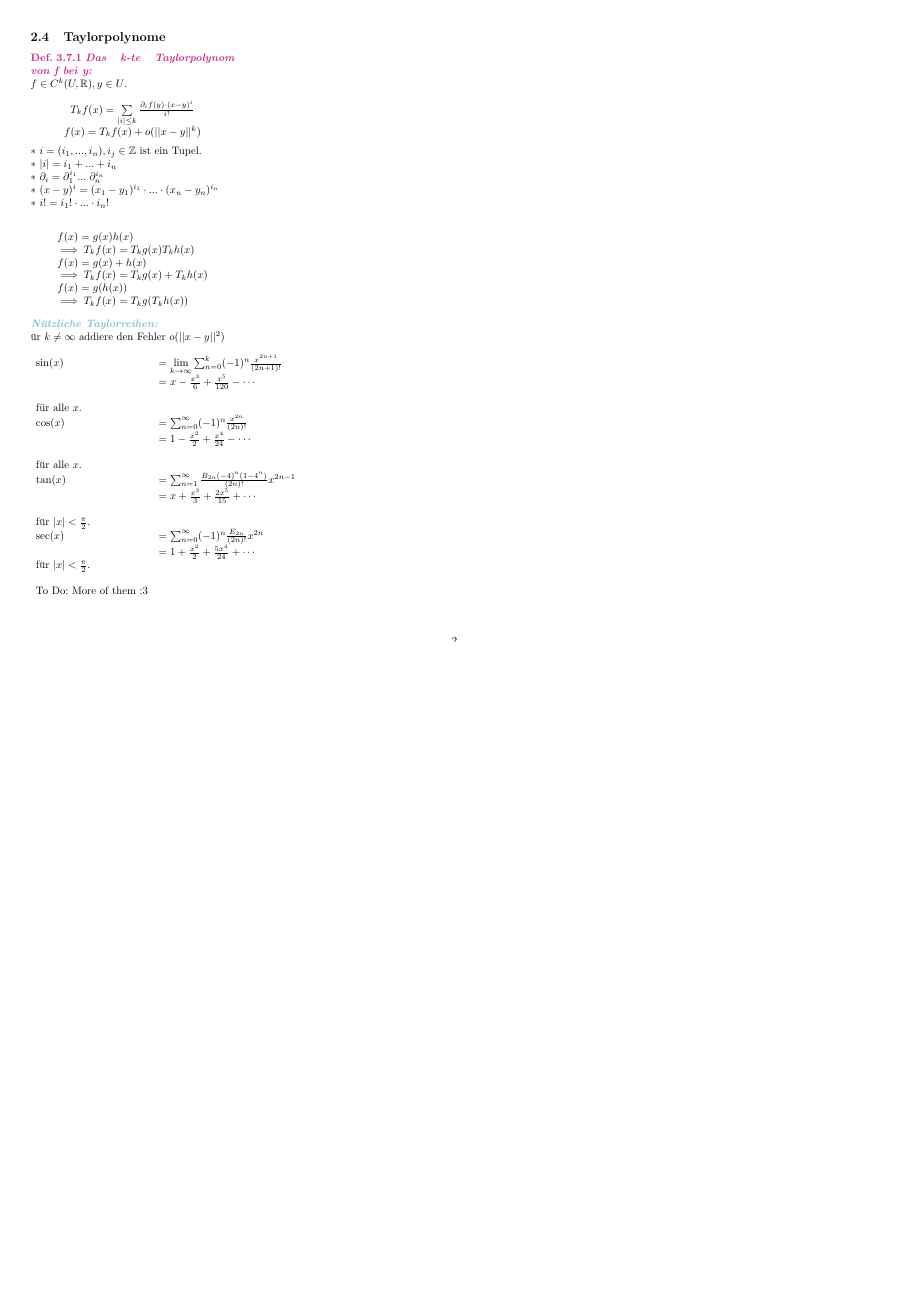
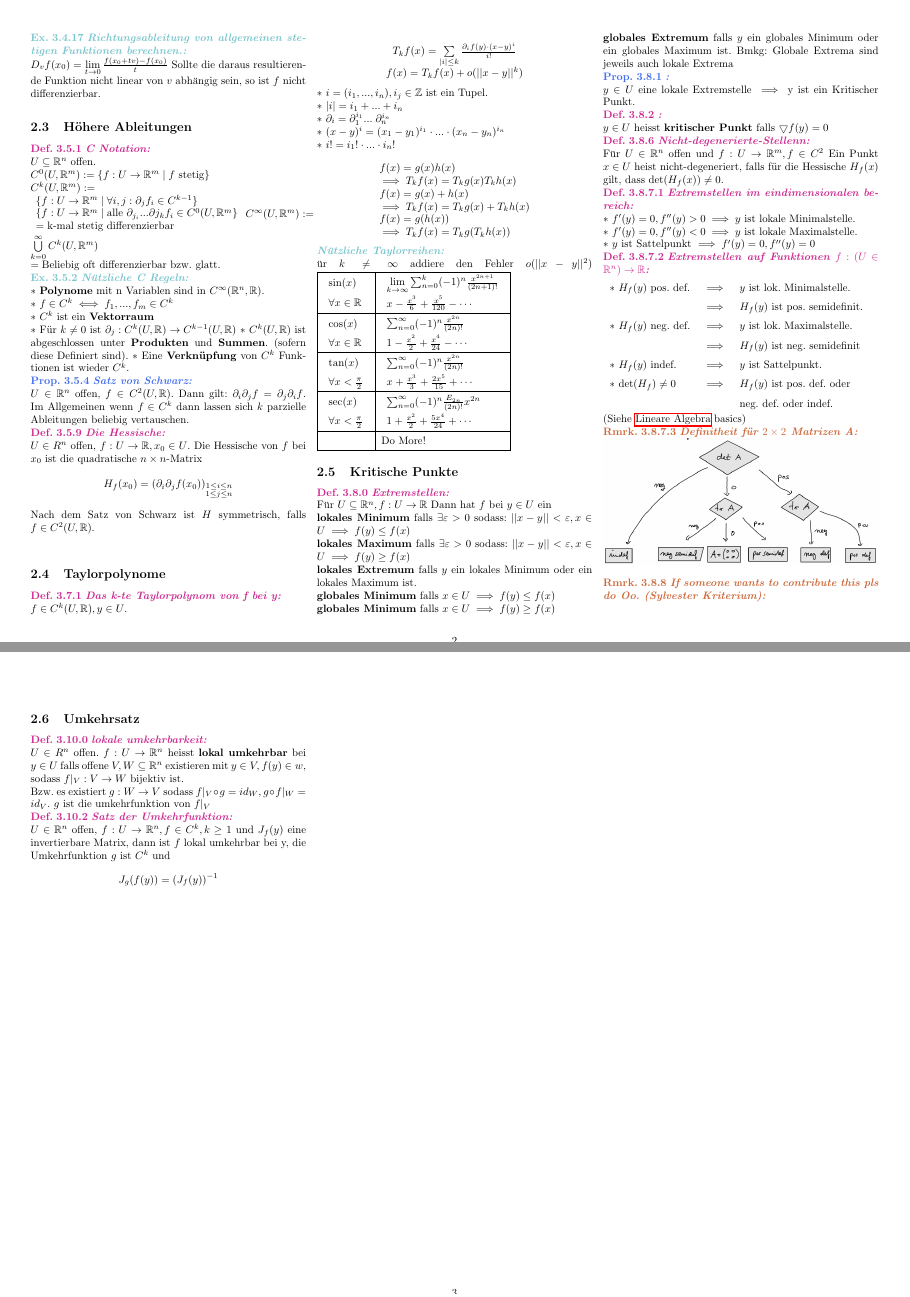
Before and after one commit to LunaLorea/Analysis-II-Cheatsheet, a LaTeX document (cheatsheet.tex, which reads sources/differential.tex): page 2 of 2 before the commit and pages 2 and 3 of 3 after it, the two joined at a grey line, the shorter picture padded with empty space. Compiled offline with pdfLaTeX.

Commit message:
Added Content for week 6

```diff
--- a/cheatsheet.tex
+++ b/cheatsheet.tex
@@ -5,7 +5,8 @@
 \usepackage{amsfonts}
 \usepackage{amsmath}
 \usepackage[german]{babel}
-
+\usepackage{graphicx}
+\graphicspath{./media/}
 % ALWAYS LOAD THESE PACKAGES LAST
 \usepackage{hyperref}
 \usepackage[a4paper,landscape,margin=1cm]{geometry} % Use landscape orientation
--- a/sources/differential.tex
+++ b/sources/differential.tex
@@ -94,15 +94,98 @@ Dann ist $g\circ f$ differenzierbar und $d(g\circ f)(x_0)=dg(f(x_0))\circ df(x_0
     \end{array} \]
   \additional{Nützliche Taylorreihen}
   Für \(k\neq\infty\) addiere den Fehler \(o(||x-y||^2)\)
-  \[\begin{array}{lll}
-    \sin(x) & = \lim\limits_{k\rightarrow\infty}\sum_{n=0}^k (-1)^n \frac{x^{2n+1}}{(2n+1)!}           \\
-            & = x - \frac{x^3}{6} + \frac{x^5}{120} - \dotsb&\\             \\\text{für alle} \ x.\\
-    \cos(x) & = \sum_{n=0}^\infty (-1)^n \frac{x^{2n}}{(2n)!}               \\
-            & = 1 - \frac{x^2}{2} + \frac{x^4}{24} - \dotsb&\\              \\\text{für alle} \ x.\\
-    \tan(x) & = \sum_{n=1}^\infty \frac{B_{2n}(-4)^n(1-4^n)}{(2n)!}x^{2n-1} \\
-            & = x + \frac{x^3}{3} + \frac{2 x^5}{15} + \dotsb&\\            \\\text{für } |x| < \frac{\pi}{2}.\\
-    \sec(x) & = \sum_{n=0}^\infty (-1)^n \frac{E_{2n}}{(2n)!}x^{2n}         \\
-            & = 1 + \frac{x^2}{2} + \frac{5 x^4}{24} + \dotsb&              \\\text{für } |x| < \frac{\pi}{2}.\\\\
+  \renewcommand{\arraystretch}{1.5}
+  \begin{tabular}{|l|l|}
+    \hline
 
-    \text{To Do: More of them :3}
-  \end{array}\]
+    $\begin{array}{l}\sin(x)\\\forall x\in\mathbb R\end{array}$ &
+      $\begin{array}{l}
+        \lim\limits_{k\rightarrow\infty}\sum_{n=0}^k (-1)^n \frac{x^{2n+1}}{(2n+1)!}\\
+        x - \frac{x^3}{6} + \frac{x^5}{120} - \dotsb\\
+      \end{array}$\\
+
+    \hline
+
+    $\begin{array}{l}\cos(x)\\\forall x\in\mathbb R\end{array}$ &
+      $\begin{array}{l}
+        \sum_{n=0}^\infty (-1)^n \frac{x^{2n}}{(2n)!}\\
+        1 - \frac{x^2}{2} + \frac{x^4}{24} - \dotsb
+      \end{array}$\\
+
+    \hline
+
+    $\begin{array}{l} \tan(x)\\ \forall x<\frac{\pi}{2}\end{array}$ &
+      $\begin{array}{l}
+        \sum_{n=0}^\infty (-1)^n \frac{x^{2n}}{(2n)!}\\
+        x + \frac{x^3}{3} + \frac{2 x^5}{15} + \dotsb
+      \end{array}$\\
+
+    \hline
+
+    $\begin{array}{l} \sec(x)\\ \forall x<\frac{\pi}{2}\end{array}$ &
+      $\begin{array}{l}
+        \sum_{n=0}^\infty (-1)^n \frac{E_{2n}}{(2n)!}x^{2n}\\
+        1 + \frac{x^2}{2} + \frac{5 x^4}{24} + \dotsb
+      \end{array}$\\
+
+    \hline
+
+    $\begin{array}{l}   \end{array}$ & Do More! \\
+
+    \hline
+
+  \end{tabular}
+
+\subsection{Kritische Punkte}
+  \definition{3.8.0}{Extremstellen}
+    Für $U\subseteq\mathbb R^n, f:U\rightarrow\mathbb R$ Dann hat $f$ bei $y\in U$ ein\\
+    \textbf{lokales Minimum} falls $\exists\varepsilon>0$ sodass: $||x-y||<
+    \varepsilon, x\in U\implies f(y)\leq f(x)$\\
+    \textbf{lokales Maximum} falls $\exists\varepsilon>0$ sodass: $||x-y||<
+    \varepsilon, x\in U\implies f(y)\geq f(x)$\\
+    \textbf{lokales Extremum} falls $y$ ein lokales Minimum oder ein lokales
+    Maximum ist.\\
+    \textbf{globales Minimum} falls $x\in U\implies f(y)\leq f(x)$\\
+    \textbf{globales Minimum} falls $x\in U\implies f(y)\geq f(x)$\\
+    \textbf{globales Extremum} falls $y$ ein globales Minimum oder ein globales
+    Maximum ist.
+    Bmkg: Globale Extrema sind jeweils auch lokale Extrema\\
+  \proposition{3.8.1}{} $y\in U$ eine lokale Extremstelle $\implies$ y ist ein Kritischer Punkt.\\
+  \definition{3.8.2}{} $y\in U$ heisst \textbf{kritischer Punkt} falls $\bigtriangledown f(y)=0$\\
+  \definition{3.8.6}{Nicht-degenerierte-Stellenn}
+    Für $U\in\mathbb R^n$ offen und $f:U\rightarrow\mathbb R^m,f\in C^2$
+    Ein Punkt $x\in U$ heist nicht-degeneriert, falls für die Hessische $H_f(x)$
+    gilt, dass $\det(H_f(x))\neq0$.\\
+  \definition{3.8.7.1}{Extremstellen im eindimensionalen bereich}
+    $*$ $f'(y)=0,f''(y)>0\implies y$ ist lokale Minimalstelle.\\
+    $*$ $f'(y)=0,f''(y)<0\implies y$ ist lokale Maximalstelle.\\
+    $*$ $y$ ist Sattelpunkt $\implies f'(y)=0,f''(y)=0$\\
+  \definition{3.8.7.2}{Extremstellen auf Funktionen $f:(U\in\mathbb R^n)\rightarrow \mathbb R$}
+    \begin{tabular}{lll}
+      $*$ $H_f(y)$ pos. def.  &$\implies$&$ y$ ist lok. Minimalstelle.\\
+                              &$\implies$&$ H_f(y)$ ist pos. semidefinit.\\
+      $*$ $H_f(y)$ neg. def.  &$\implies$&$ y$ ist lok. Maximalstelle.\\
+                              &$\implies$&$ H_f(y)$ ist neg. semidefinit\\
+      $*$ $H_f(y)$ indef.     &$\implies$&$ y$ ist Sattelpunkt.\\
+      $*$ $\det(H_f)\neq0$ &$\implies$&$ H_f(y)$ ist pos. def. oder\\ &&neg. def.
+      oder indef.
+    \end{tabular}
+    (Siehe \href{#1.1}{Lineare Algebra} basics)\\
+    \rmrk{3.8.7.3}{Definitheit für $2\times2$ Matrizen A}
+    \begin{minipage}{\linewidth}
+      \includegraphics[width=\linewidth]{./sources/entscheidungsbaum-definitheit.png}
+      \label{fig:fig1}
+    \end{minipage}
+  \rmrk{3.8.8}{If someone wants to contribute this pls do Oo. (Sylvester
+  Kriterium)}
+\subsection{Umkehrsatz}
+  \definition{3.10.0}{lokale umkehrbarkeit}
+    $U\in R^n$ offen. $f:U\rightarrow\mathbb R^n$ heisst \textbf{lokal
+    umkehrbar} bei $y\in U$ falls offene $V,W\subseteq\mathbb R^n$ existieren
+    mit $y\in V, f(y)\in w$, sodass $f|_V:V\rightarrow W$ bijektiv ist.\\
+    Bzw. es existiert $g:W\rightarrow V$ sodass $f|_V\circ g=id_W, g\circ
+    f|_W=id_V$. $g$ ist die umkehrfunktion von $f|_V$\\
+  \definition{3.10.2}{Satz der Umkehrfunktion}
+  $U\in\mathbb R^n$ offen, $f:U\rightarrow\mathbb R^n, f\in C^k, k\geq1$ und
+  $J_f(y)$ eine invertierbare Matrix, dann ist $f$ lokal umkehrbar bei y, die
+  Umkehrfunktion $g$ ist $C^k$ und $$J_g(f(y))=(J_f(y))^{-1}$$
```
Also changed, not shown: sources/basics.tex (+20 -3 lines), sources/vektor basics.tex (deleted, +0 -4 lines), cheatsheet.pdf, sources/entscheidungsbaum-definitheit.png (added), cheatsheet.tex (6 more changed lines), sources/differential.tex (6 more changed lines).
